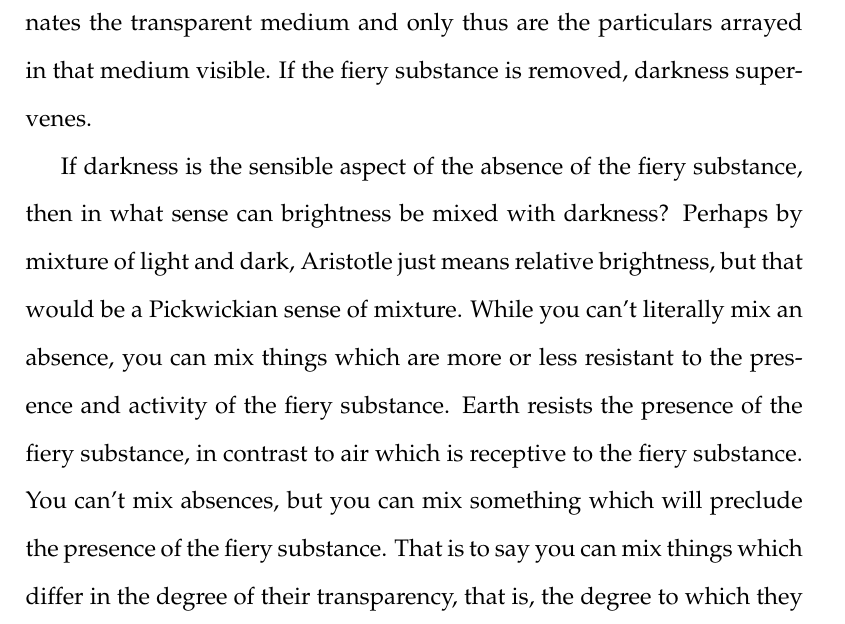
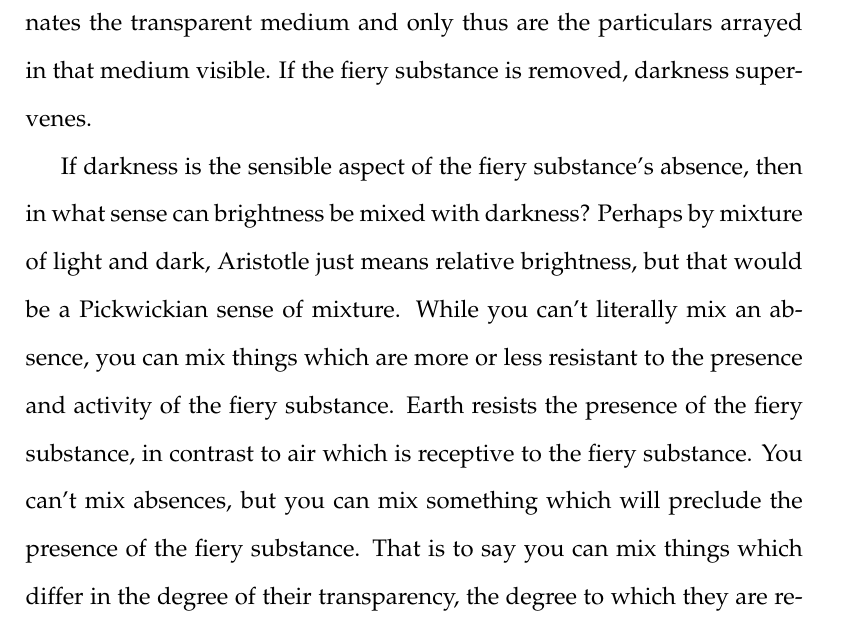
Before and after one commit to PhilGeek/formwithoutmatter, a LaTeX document (talk/generation/generation_talk.article.tex, which reads talk/generation/generation_talk.tex): part of page 34 of 35, cut so that both start at the same text. Compiled offline with pdfLaTeX.

Commit message:
Deleted verbal hiccup

```diff
--- a/talk/generation/generation_talk.tex
+++ b/talk/generation/generation_talk.tex
@@ -300,6 +300,6 @@ Aristotle's preferred model of the generation of the hues should be understood s
 
 Aristotle contributes to this ancient tradition in a further way. Parmenides and Empedocles both explain brightness in terms of the presence of fire, an explanation that Aristotle himself echoes. However, whereas Parmenides and Empedocles posit positive determinants for darkness, Aristotle explains darkness in terms of the absence of the fiery substance. There is no positive determinant, be it a cosmic principle or an element, for darkness. This is manifestation of an insight of Aristotle's concerning the connection between illumination and visibility. The fiery substance illuminates the transparent medium and only thus are the particulars arrayed in that medium visible. If the fiery substance is removed, darkness supervenes.
 
-If darkness is the sensible aspect of the absence of the fiery substance, then in what sense can brightness be mixed with darkness? Perhaps by mixture of light and dark, Aristotle just means relative brightness, but that would be a Pickwickian sense of mixture. While you can't literally mix an absence, you can mix things which are more or less resistant to the presence and activity of the fiery substance. Earth resists the presence of the fiery substance, in contrast to air which is receptive to the fiery substance. You can't mix absences, but you can mix something which will preclude the presence of the fiery substance. That is to say you can mix things which differ in the degree of their transparency, that is, the degree to which they are receptive to the presence and activity of the fiery substance.
+If darkness is the sensible aspect of the fiery substance's absence, then in what sense can brightness be mixed with darkness? Perhaps by mixture of light and dark, Aristotle just means relative brightness, but that would be a Pickwickian sense of mixture. While you can't literally mix an absence, you can mix things which are more or less resistant to the presence and activity of the fiery substance. Earth resists the presence of the fiery substance, in contrast to air which is receptive to the fiery substance. You can't mix absences, but you can mix something which will preclude the presence of the fiery substance. That is to say you can mix things which differ in the degree of their transparency, the degree to which they are receptive to the presence and activity of the fiery substance.
 
 \end{document}
```
